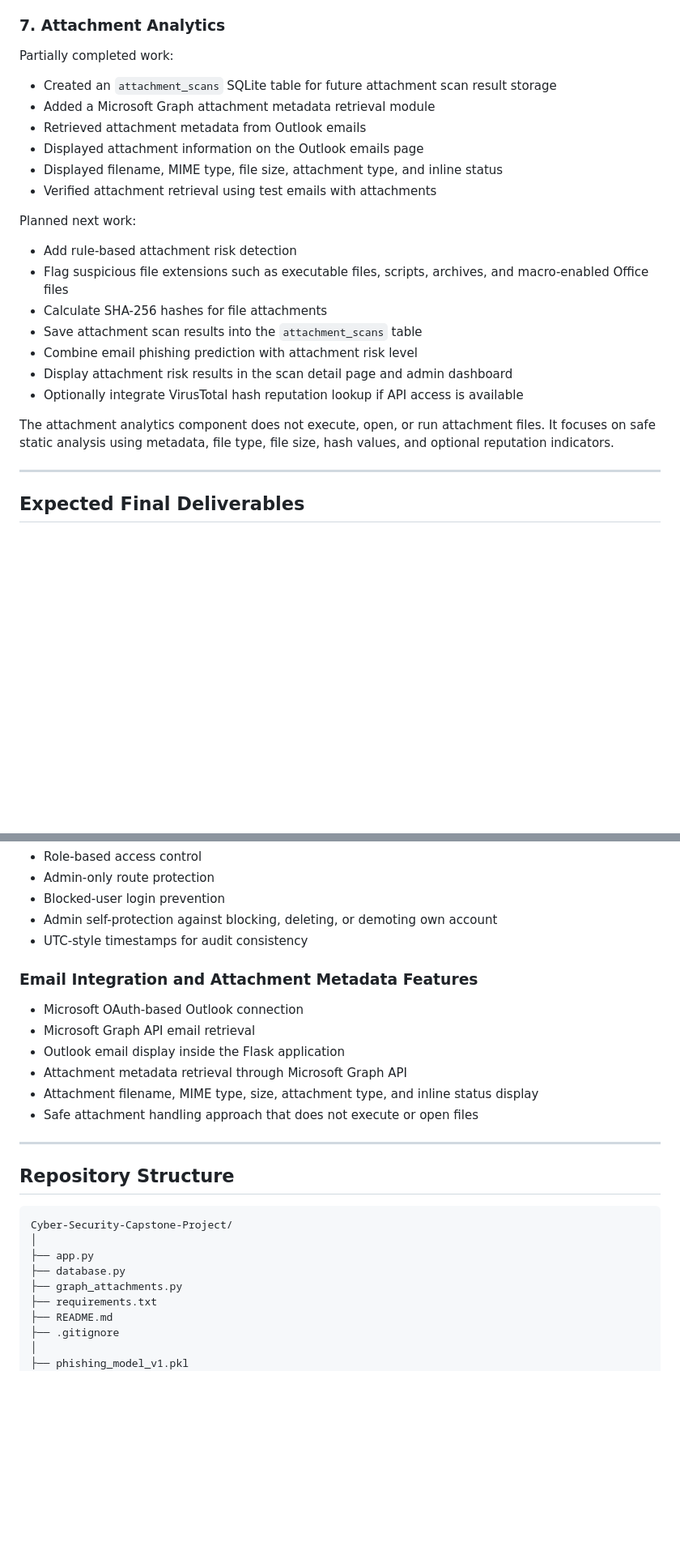
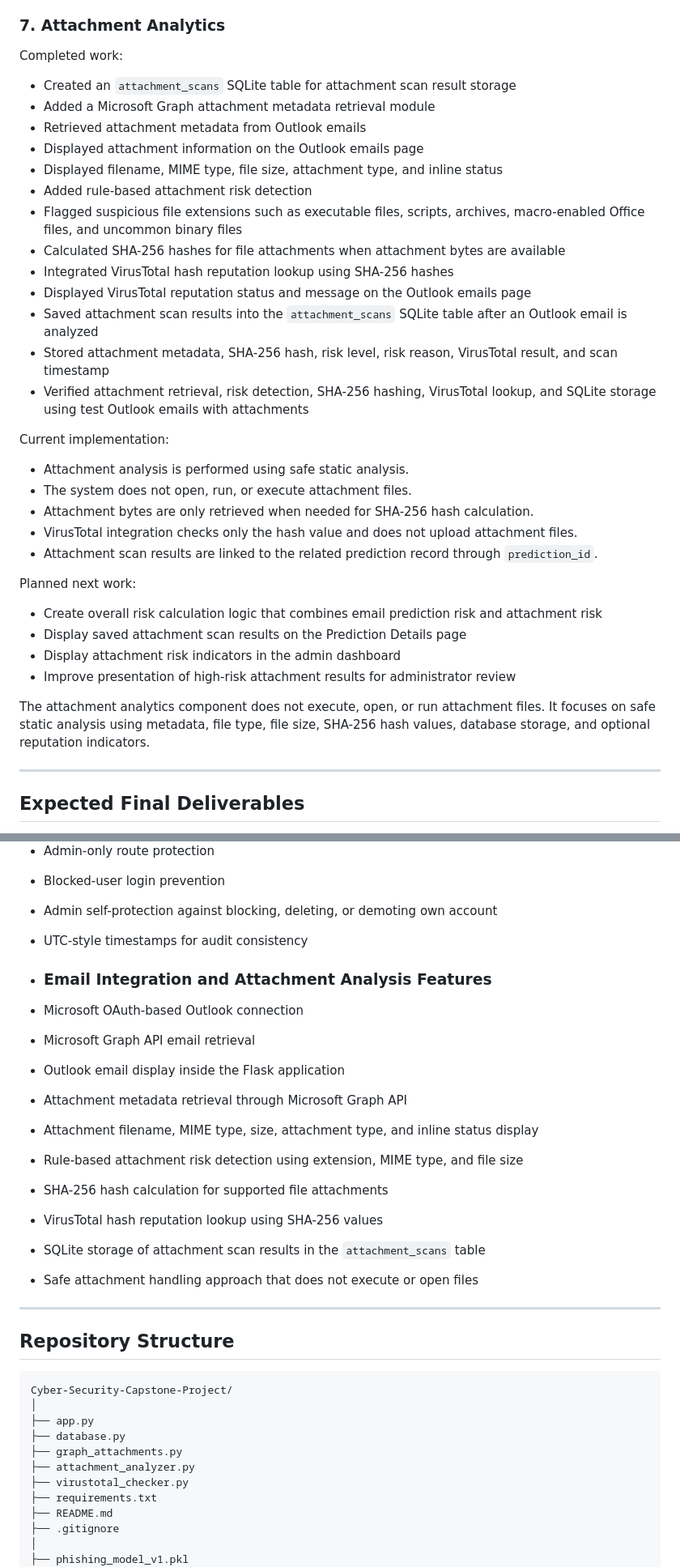
Before and after one commit to vlaw1217/Cyber-Security-Capstone-Project-, a Markdown page: README.md, 2 parts joined by grey strips. Shown at 81% size. Drawn GitHub-style; blank space fills up the shorter version.

Commit message:
Update README with attachment analysis progress

```diff
--- a/README.md
+++ b/README.md
@@ -135,26 +135,38 @@ Current implementation:
 
 ### 7. Attachment Analytics
 
-Partially completed work:
+Completed work:
 
-- Created an `attachment_scans` SQLite table for future attachment scan result storage
+- Created an `attachment_scans` SQLite table for attachment scan result storage
 - Added a Microsoft Graph attachment metadata retrieval module
 - Retrieved attachment metadata from Outlook emails
 - Displayed attachment information on the Outlook emails page
 - Displayed filename, MIME type, file size, attachment type, and inline status
-- Verified attachment retrieval using test emails with attachments
+- Added rule-based attachment risk detection
+- Flagged suspicious file extensions such as executable files, scripts, archives, macro-enabled Office files, and uncommon binary files
+- Calculated SHA-256 hashes for file attachments when attachment bytes are available
+- Integrated VirusTotal hash reputation lookup using SHA-256 hashes
+- Displayed VirusTotal reputation status and message on the Outlook emails page
+- Saved attachment scan results into the `attachment_scans` SQLite table after an Outlook email is analyzed
+- Stored attachment metadata, SHA-256 hash, risk level, risk reason, VirusTotal result, and scan timestamp
+- Verified attachment retrieval, risk detection, SHA-256 hashing, VirusTotal lookup, and SQLite storage using test Outlook emails with attachments
+
+Current implementation:
+
+- Attachment analysis is performed using safe static analysis.
+- The system does not open, run, or execute attachment files.
+- Attachment bytes are only retrieved when needed for SHA-256 hash calculation.
+- VirusTotal integration checks only the hash value and does not upload attachment files.
+- Attachment scan results are linked to the related prediction record through `prediction_id`.
 
 Planned next work:
 
-- Add rule-based attachment risk detection
-- Flag suspicious file extensions such as executable files, scripts, archives, and macro-enabled Office files
-- Calculate SHA-256 hashes for file attachments
-- Save attachment scan results into the `attachment_scans` table
-- Combine email phishing prediction with attachment risk level
-- Display attachment risk results in the scan detail page and admin dashboard
-- Optionally integrate VirusTotal hash reputation lookup if API access is available
+- Create overall risk calculation logic that combines email prediction risk and attachment risk
+- Display saved attachment scan results on the Prediction Details page
+- Display attachment risk indicators in the admin dashboard
+- Improve presentation of high-risk attachment results for administrator review
 
-The attachment analytics component does not execute, open, or run attachment files. It focuses on safe static analysis using metadata, file type, file size, hash values, and optional reputation indicators.
+The attachment analytics component does not execute, open, or run attachment files. It focuses on safe static analysis using metadata, file type, file size, SHA-256 hash values, database storage, and optional reputation indicators.
 
 ---
 
@@ -243,13 +258,17 @@ By the end of Phase 2, the project is expected to include:
 - Admin self-protection against blocking, deleting, or demoting own account
 - UTC-style timestamps for audit consistency
 
-### Email Integration and Attachment Metadata Features
+- ### Email Integration and Attachment Analysis Features
 
 - Microsoft OAuth-based Outlook connection
 - Microsoft Graph API email retrieval
 - Outlook email display inside the Flask application
 - Attachment metadata retrieval through Microsoft Graph API
 - Attachment filename, MIME type, size, attachment type, and inline status display
+- Rule-based attachment risk detection using extension, MIME type, and file size
+- SHA-256 hash calculation for supported file attachments
+- VirusTotal hash reputation lookup using SHA-256 values
+- SQLite storage of attachment scan results in the `attachment_scans` table
 - Safe attachment handling approach that does not execute or open files
 
 ---
@@ -262,6 +281,8 @@ Cyber-Security-Capstone-Project/
 ├── app.py
 ├── database.py
 ├── graph_attachments.py
+├── attachment_analyzer.py
+├── virustotal_checker.py
 ├── requirements.txt
 ├── README.md
 ├── .gitignore
```
Also changed, not shown: other parts of README.md (+7 -3 lines).
